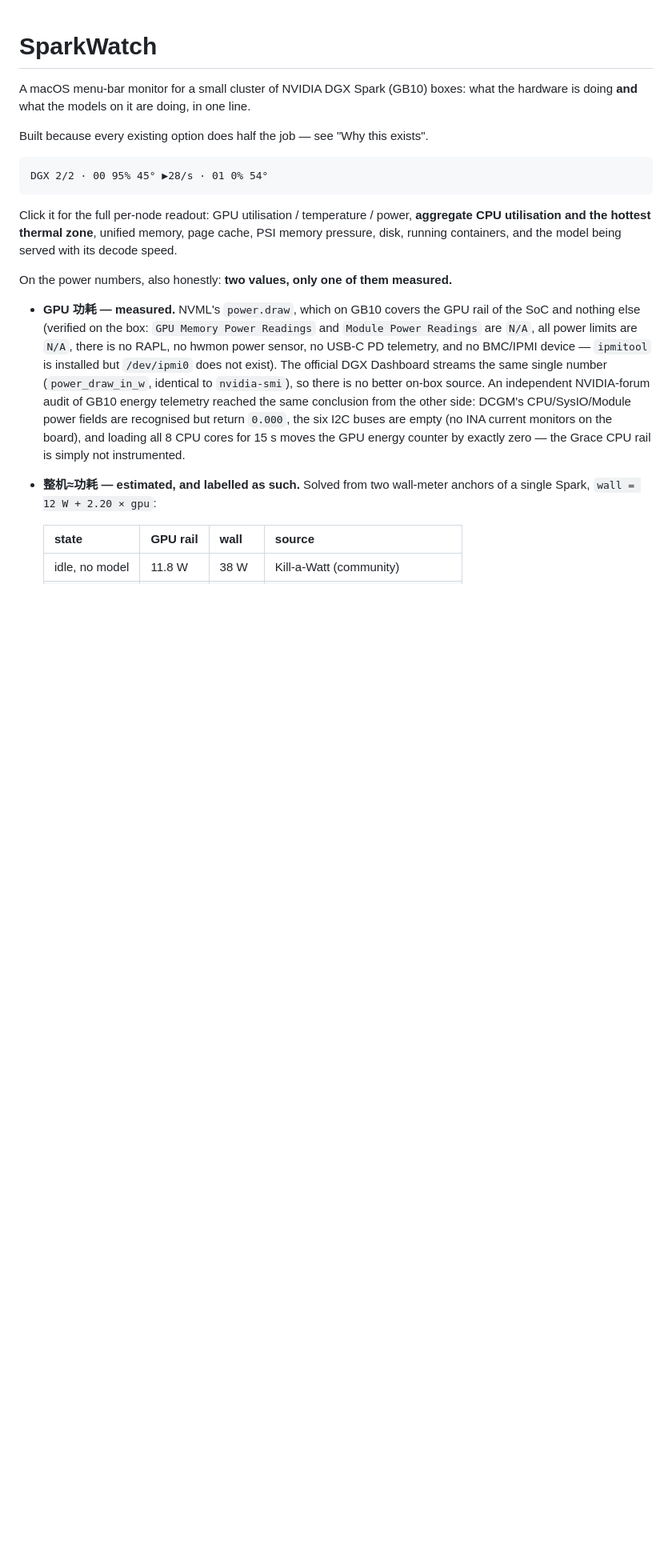
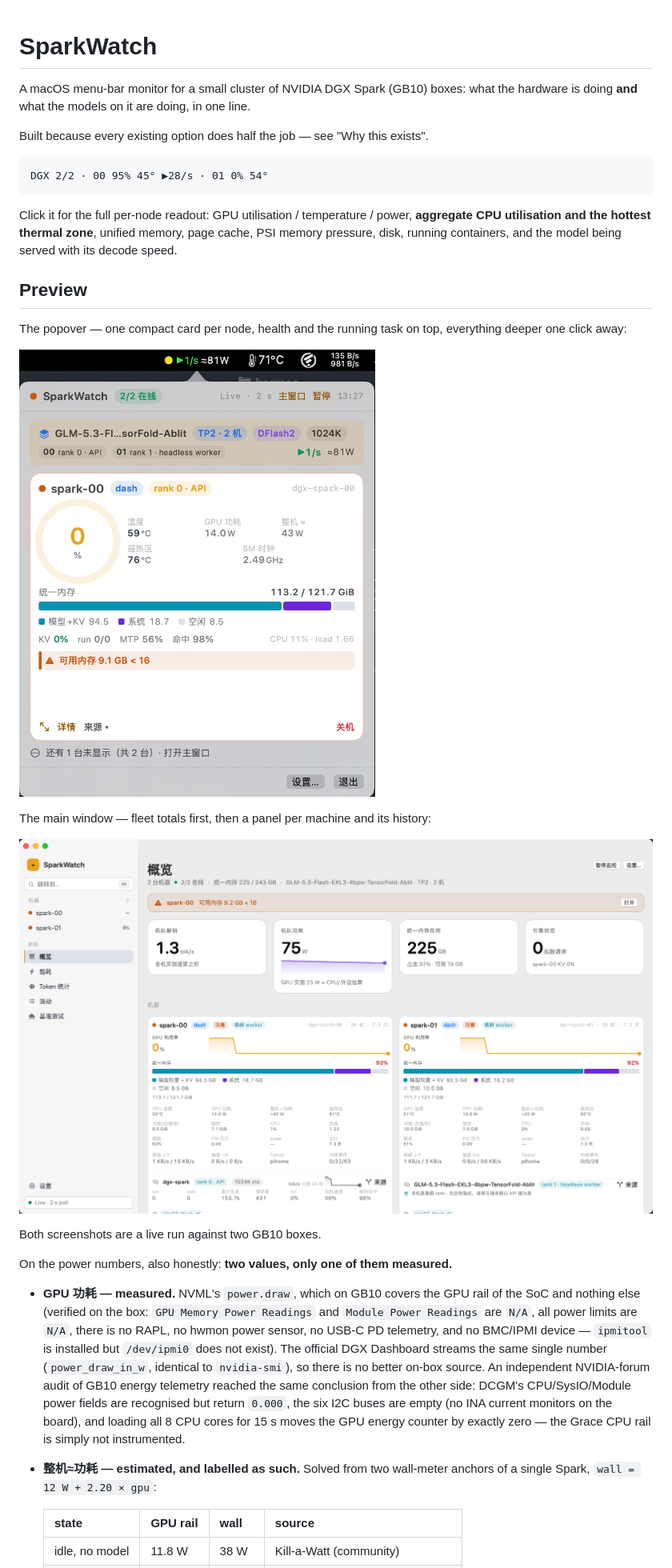
Before and after one commit to greatyingzi/sparkwatch, a Markdown page: README.md, the part around the change. Shown at 80% size. GitHub-like rendering; pictures changed too: docs/screenshots/main-window.png (added), docs/screenshots/popover.png (added); blank space fills up the shorter version.

Commit message:
README: add screenshots as a preview
A visitor deciding whether to care about a menu-bar monitor wants to see it
before reading about power telemetry. The two screenshots go in a Preview
section straight after the opening description — the popover, and the main
window — and the power/CPU honesty paragraphs move below it, so the top of the
README reads: what it is, what it looks like, then the details.

```diff
--- a/README.md
+++ b/README.md
@@ -13,6 +13,23 @@ Click it for the full per-node readout: GPU utilisation / temperature / power,
 **aggregate CPU utilisation and the hottest thermal zone**, unified memory, page
 cache, PSI memory pressure, disk, running containers, and the model being served
 with its decode speed.
+
+## Preview
+
+The popover — one compact card per node, health and the running task on top,
+everything deeper one click away:
+
+![The SparkWatch popover: a compact card per node showing health, temperature,
+power, unified memory and the serving model with its decode speed, above
+buttons for the detail window, the inference source and shutdown](docs/screenshots/popover.png)
+
+The main window — fleet totals first, then a panel per machine and its history:
+
+![The SparkWatch main window: fleet decode rate, unified memory in use and
+engine state, followed by per-machine panels with GPU utilisation and history
+graphs](docs/screenshots/main-window.png)
+
+Both screenshots are a live run against two GB10 boxes.
 
 On the power numbers, also honestly: **two values, only one of them measured.**
 
```
